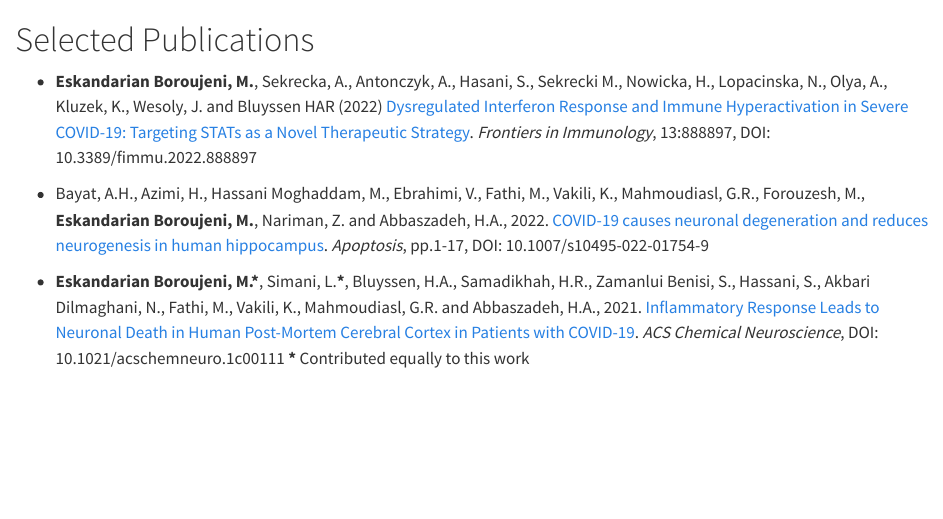
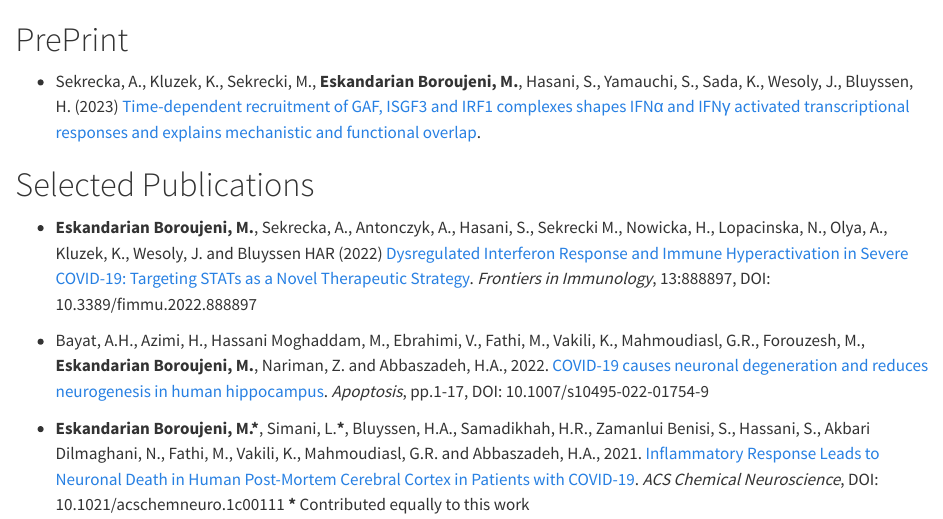
Before and after one commit to peculiar97/my_website, a Quarto document (selectd_pub.qmd): the page in a window 1100 px wide, from its top. Rendered offline with R 4.5, knitr and Pandoc in place of Quarto, with nearby package versions.

Commit message:
Preprint was added

```diff
--- a/selectd_pub.qmd
+++ b/selectd_pub.qmd
@@ -2,6 +2,10 @@
 title: ""
 toc: false
 ---
+# PrePrint
+
+- Sekrecka, A., Kluzek, K., Sekrecki, M., **Eskandarian Boroujeni, M.**, Hasani, S., Yamauchi, S., Sada, K., Wesoly, J., Bluyssen, H. (2023) [Time-dependent recruitment of GAF, ISGF3 and IRF1 complexes shapes IFNα and IFNγ activated transcriptional responses and explains mechanistic and functional  overlap](http://dx.doi.org/10.21203/rs.3.rs-2564985/v1).
+
 
 # Selected Publications
 
```
Also changed, not shown: docs/search.json, 1 other file.
